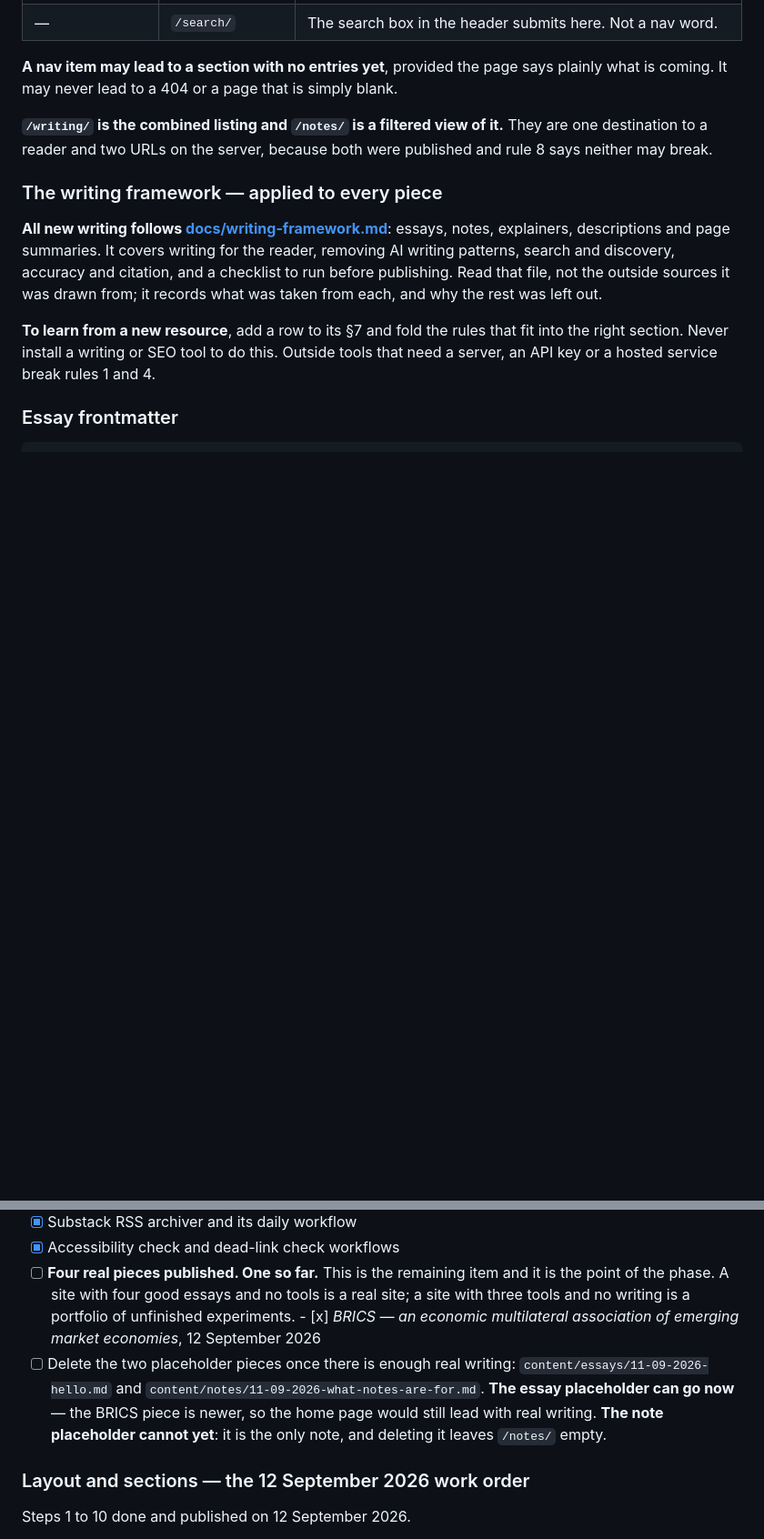
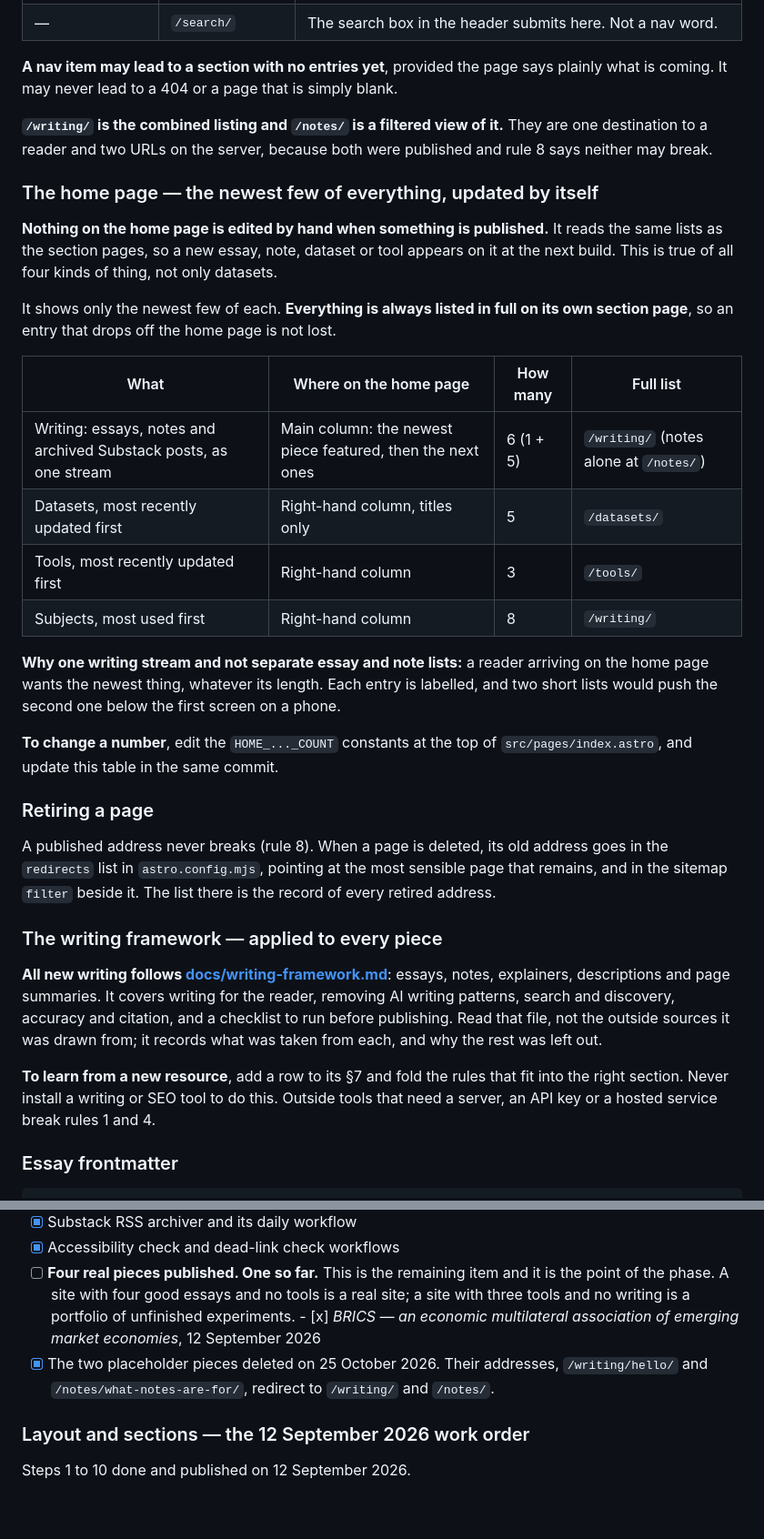
Before and after one commit to asrshadow/anupamkumar.org, a Markdown page: CLAUDE.md, 2 parts joined by grey strips. Shown at 91% size. Drawn GitHub-style; blank space fills up the shorter version.

Commit message:
docs: record the home page rule and page retirement

```diff
--- a/CLAUDE.md
+++ b/CLAUDE.md
@@ -1165,6 +1165,35 @@ what is coming. It may never lead to a 404 or a page that is simply blank.
 destination to a reader and two URLs on the server, because both were published and rule 8
 says neither may break.
 
+### The home page — the newest few of everything, updated by itself
+
+**Nothing on the home page is edited by hand when something is published.** It reads the same
+lists as the section pages, so a new essay, note, dataset or tool appears on it at the next
+build. This is true of all four kinds of thing, not only datasets.
+
+It shows only the newest few of each. **Everything is always listed in full on its own
+section page**, so an entry that drops off the home page is not lost.
+
+| What | Where on the home page | How many | Full list |
+|---|---|---|---|
+| Writing: essays, notes and archived Substack posts, as one stream | Main column: the newest piece featured, then the next ones | 6 (1 + 5) | `/writing/` (notes alone at `/notes/`) |
+| Datasets, most recently updated first | Right-hand column, titles only | 5 | `/datasets/` |
+| Tools, most recently updated first | Right-hand column | 3 | `/tools/` |
+| Subjects, most used first | Right-hand column | 8 | `/writing/` |
+
+**Why one writing stream and not separate essay and note lists:** a reader arriving on the
+home page wants the newest thing, whatever its length. Each entry is labelled, and two short
+lists would push the second one below the first screen on a phone.
+
+**To change a number**, edit the `HOME_..._COUNT` constants at the top of
+`src/pages/index.astro`, and update this table in the same commit.
+
+### Retiring a page
+
+A published address never breaks (rule 8). When a page is deleted, its old address goes in the
+`redirects` list in `astro.config.mjs`, pointing at the most sensible page that remains, and in
+the sitemap `filter` beside it. The list there is the record of every retired address.
+
 ### The writing framework — applied to every piece
 
 **All new writing follows [docs/writing-framework.md](docs/writing-framework.md)**: essays,
@@ -1518,12 +1547,9 @@ were added on 20 October 2026, ahead of Phase 2, at Anupam's request.
       with three tools and no writing is a portfolio of unfinished experiments.
       - [x] *BRICS — an economic multilateral association of emerging market economies*,
             12 September 2026
-- [ ] Delete the two placeholder pieces once there is enough real writing:
-      `content/essays/11-09-2026-hello.md` and
-      `content/notes/11-09-2026-what-notes-are-for.md`.
-      **The essay placeholder can go now** — the BRICS piece is newer, so the home page
-      would still lead with real writing. **The note placeholder cannot yet**: it is the
-      only note, and deleting it leaves `/notes/` empty.
+- [x] The two placeholder pieces deleted on 25 October 2026. Their addresses,
+      `/writing/hello/` and `/notes/what-notes-are-for/`, redirect to `/writing/` and
+      `/notes/`.
 
 ### Layout and sections — the 12 September 2026 work order
 
```
